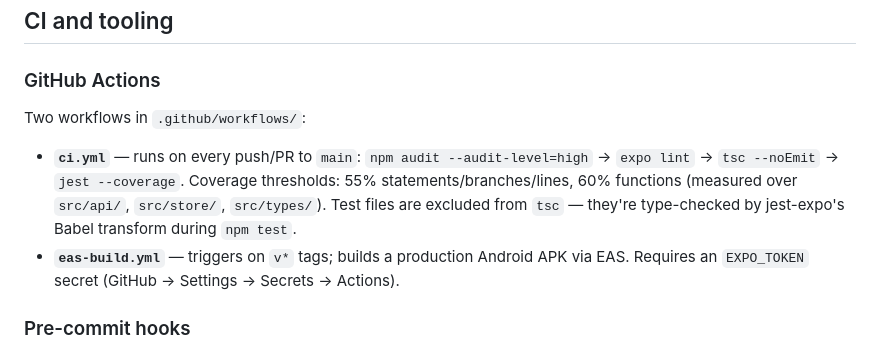
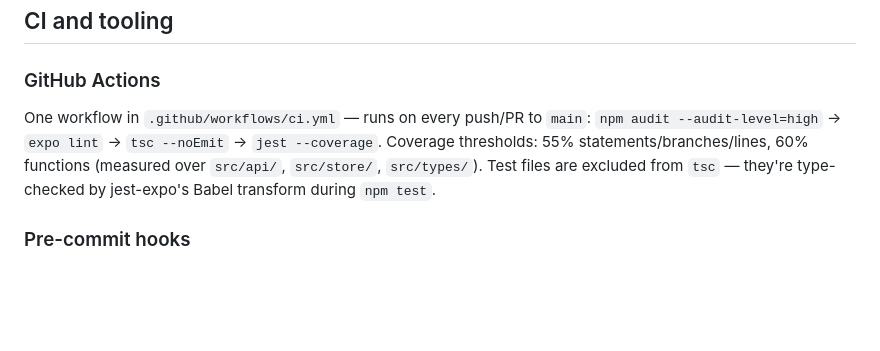
Before and after one commit to fwille/marlin, a Markdown page: CLAUDE.md, the part around the change. Rendered like a GitHub page; blank space fills up the shorter version.

Commit message:
docs: remove EAS build workflow reference from CLAUDE.md
Co-Authored-By: Claude Sonnet 4.6 <noreply@anthropic.com>

```diff
--- a/CLAUDE.md
+++ b/CLAUDE.md
@@ -165,9 +165,7 @@ Use `npx expo start --clear` to bust the Metro cache after adding `.web.ts` stub
 ## CI and tooling
 
 ### GitHub Actions
-Two workflows in `.github/workflows/`:
-- **`ci.yml`** — runs on every push/PR to `main`: `npm audit --audit-level=high` → `expo lint` → `tsc --noEmit` → `jest --coverage`. Coverage thresholds: 55% statements/branches/lines, 60% functions (measured over `src/api/`, `src/store/`, `src/types/`). Test files are excluded from `tsc` — they're type-checked by jest-expo's Babel transform during `npm test`.
-- **`eas-build.yml`** — triggers on `v*` tags; builds a production Android APK via EAS. Requires an `EXPO_TOKEN` secret (GitHub → Settings → Secrets → Actions).
+One workflow in `.github/workflows/ci.yml` — runs on every push/PR to `main`: `npm audit --audit-level=high` → `expo lint` → `tsc --noEmit` → `jest --coverage`. Coverage thresholds: 55% statements/branches/lines, 60% functions (measured over `src/api/`, `src/store/`, `src/types/`). Test files are excluded from `tsc` — they're type-checked by jest-expo's Babel transform during `npm test`.
 
 ### Pre-commit hooks
 `husky` + `lint-staged`: runs `eslint --fix` on staged `.ts`/`.tsx` files before each commit. Installed automatically via the `prepare` npm script on `npm install`. Skipped in CI automatically by husky.
```
